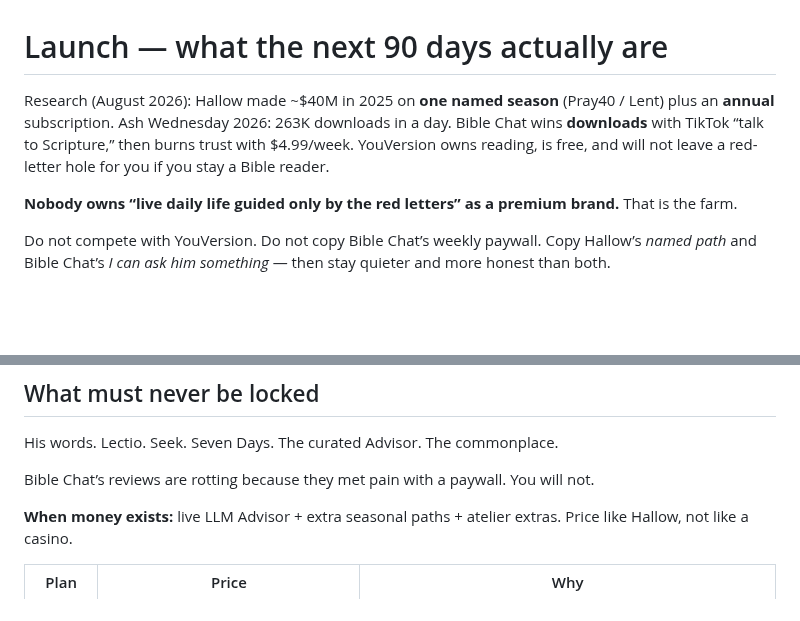
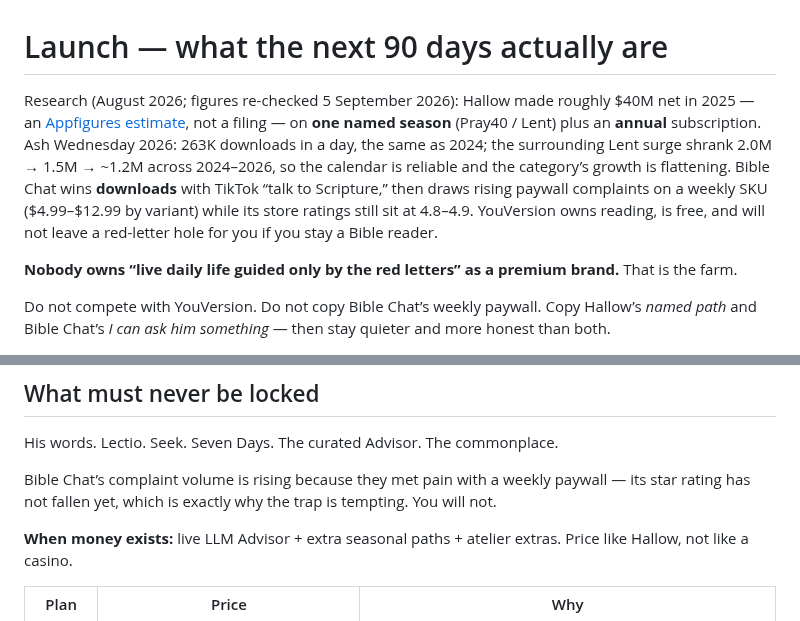
Before and after one commit to eyoitsmedean/Ai, a Markdown page: LAUNCH.md, 2 parts joined by grey strips. Rendered like a GitHub page; blank space fills up the shorter version.

Commit message:
Label Hallow figures as Appfigures estimates and correct the Bible Chat ratings claim in launch docs
Co-authored-by: eyoitsmedean <eyoitsmedean@users.noreply.github.com>

```diff
--- a/LAUNCH.md
+++ b/LAUNCH.md
@@ -1,6 +1,6 @@
 # Launch — what the next 90 days actually are
 
-Research (August 2026): Hallow made ~$40M in 2025 on **one named season** (Pray40 / Lent) plus an **annual** subscription. Ash Wednesday 2026: 263K downloads in a day. Bible Chat wins **downloads** with TikTok “talk to Scripture,” then burns trust with $4.99/week. YouVersion owns reading, is free, and will not leave a red-letter hole for you if you stay a Bible reader.
+Research (August 2026; figures re-checked 5 September 2026): Hallow made roughly $40M net in 2025 — an [Appfigures estimate](https://appfigures.com/resources/insights/hallow-lent-surge-prayer-app-revenue), not a filing — on **one named season** (Pray40 / Lent) plus an **annual** subscription. Ash Wednesday 2026: 263K downloads in a day, the same as 2024; the surrounding Lent surge shrank 2.0M → 1.5M → ~1.2M across 2024–2026, so the calendar is reliable and the category’s growth is flattening. Bible Chat wins **downloads** with TikTok “talk to Scripture,” then draws rising paywall complaints on a weekly SKU ($4.99–$12.99 by variant) while its store ratings still sit at 4.8–4.9. YouVersion owns reading, is free, and will not leave a red-letter hole for you if you stay a Bible reader.
 
 **Nobody owns “live daily life guided only by the red letters” as a premium brand.** That is the farm.
 
@@ -20,7 +20,7 @@ If an ad cannot say that in eight seconds, the ad is wrong.
 
 His words. Lectio. Seek. Seven Days. The curated Advisor. The commonplace.
 
-Bible Chat’s reviews are rotting because they met pain with a paywall. You will not.
+Bible Chat’s complaint volume is rising because they met pain with a weekly paywall — its star rating has not fallen yet, which is exactly why the trap is tempting. You will not.
 
 **When money exists:** live LLM Advisor + extra seasonal paths + atelier extras. Price like Hallow, not like a casino.
 
```
Also changed, not shown: MARKET_STRATEGY.md (+1 -1 lines).
